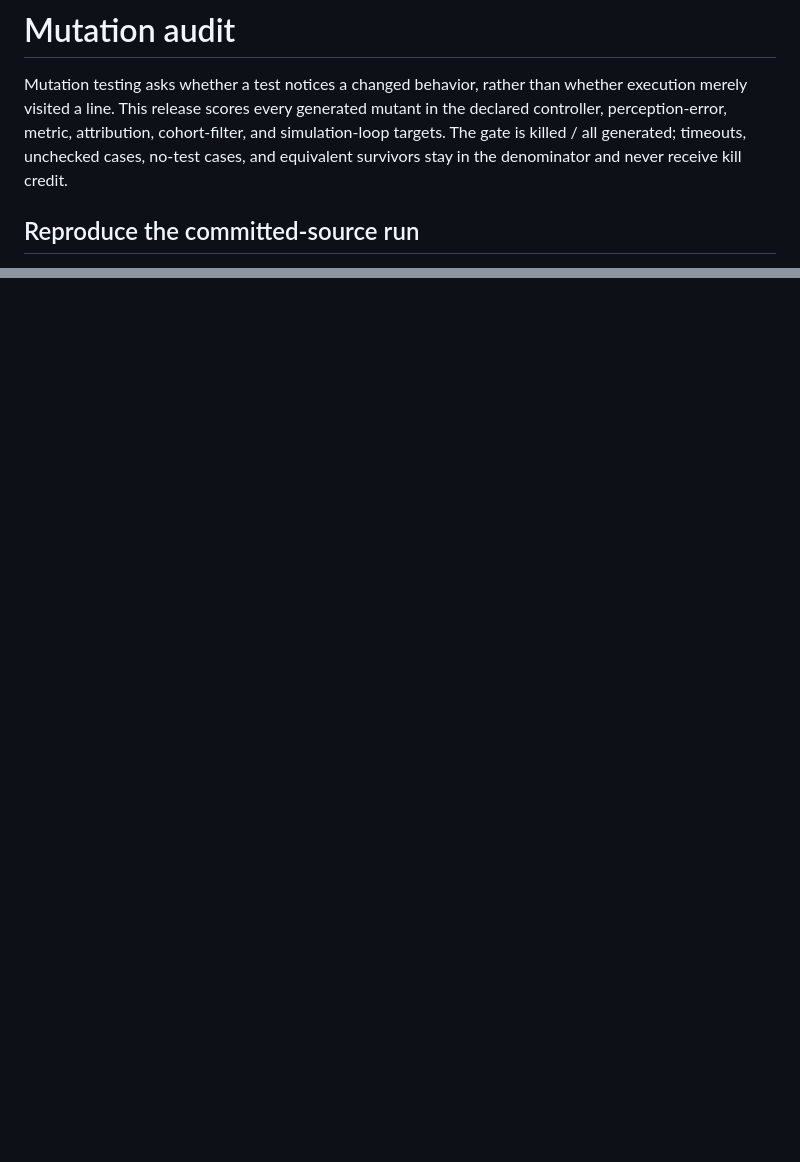
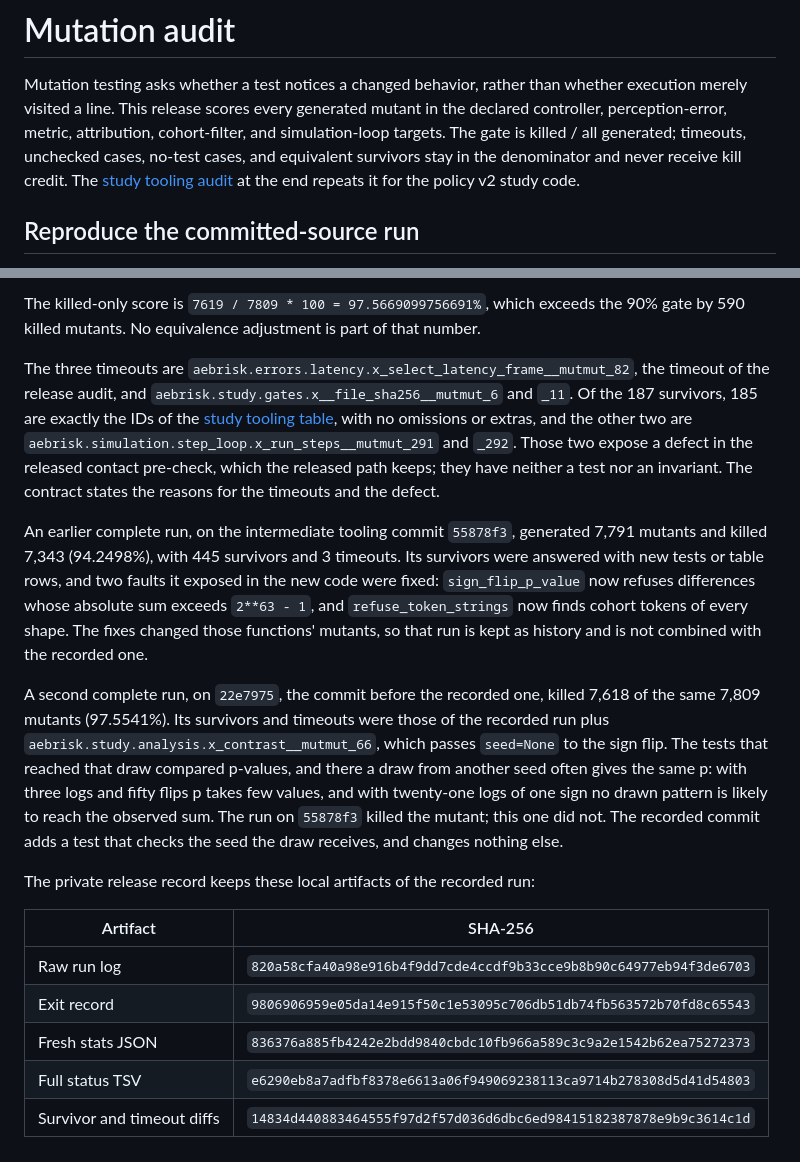
Before and after one commit to kuotunyu/perception-error-to-aeb, a Markdown page: docs/verification/mutation-audit.md, 2 parts joined by grey strips. GitHub-like rendering; blank space fills up the shorter version.

```diff
--- a/docs/verification/mutation-audit.md
+++ b/docs/verification/mutation-audit.md
@@ -5,7 +5,9 @@ whether execution merely visited a line. This release scores every generated
 mutant in the declared controller, perception-error, metric, attribution,
 cohort-filter, and simulation-loop targets. The gate is killed / all generated;
 timeouts, unchecked cases, no-test cases, and equivalent survivors stay in the
-denominator and never receive kill credit.
+denominator and never receive kill credit. The
+[study tooling audit](#study-tooling-audit) at the end repeats it for the
+policy v2 study code.
 
 ## Reproduce the committed-source run
 
@@ -144,0 +211,44 @@ evidence and are not combined with the final status inventory.
+The killed-only score is `7619 / 7809 * 100 = 97.5669099756691%`, which exceeds
+the 90% gate by 590 killed mutants. No equivalence adjustment is part of
+that number.
+
+The three timeouts are `aebrisk.errors.latency.x_select_latency_frame__mutmut_82`,
+the timeout of the release audit, and
+`aebrisk.study.gates.x__file_sha256__mutmut_6` and `_11`. Of the 187
+survivors, 185 are exactly the IDs of the
+[study tooling table](../simulation-contract.md#study-tooling-audit), with no
+omissions or extras, and the other two are
+`aebrisk.simulation.step_loop.x_run_steps__mutmut_291` and `_292`. Those two
+expose a defect in the released contact pre-check, which the released path
+keeps; they have neither a test nor an invariant. The contract states the
+reasons for the timeouts and the defect.
+
+An earlier complete run, on the intermediate tooling commit `55878f3`,
+generated 7,791 mutants and killed 7,343 (94.2498%), with 445 survivors and 3
+timeouts. Its survivors were answered with new tests or table rows, and two
+faults it exposed in the new code were fixed: `sign_flip_p_value` now refuses
+differences whose absolute sum exceeds `2**63 - 1`, and `refuse_token_strings`
+now finds cohort tokens of every shape. The fixes changed those functions'
+mutants, so that run is kept as history and is not combined with the recorded
+one.
+
+A second complete run, on `22e7975`, the commit before the recorded one,
+killed 7,618 of the same 7,809 mutants (97.5541%). Its survivors and timeouts
+were those of the recorded run plus
+`aebrisk.study.analysis.x_contrast__mutmut_66`, which passes `seed=None` to
+the sign flip. The tests that reached that draw compared p-values, and there a
+draw from another seed often gives the same p: with three logs and fifty flips
+p takes few values, and with twenty-one logs of one sign no drawn pattern is
+likely to reach the observed sum. The run on `55878f3` killed the mutant; this
+one did not. The recorded commit adds a test that checks the seed the draw
+receives, and changes nothing else.
+
+The private release record keeps these local artifacts of the recorded run:
+
+| Artifact | SHA-256 |
+| --- | --- |
+| Raw run log | `820a58cfa40a98e916b4f9dd7cde4ccdf9b33cce9b8b90c64977eb94f3de6703` |
+| Exit record | `9806906959e05da14e915f50c1e53095c706db51db74fb563572b70fd8c65543` |
+| Fresh stats JSON | `836376a885fb4242e2bdd9840cbdc10fb966a589c3c9a2e1542b62ea75272373` |
+| Full status TSV | `e6290eb8a7adfbf8378e6613a06f949069238113ca9714b278308d5d41d54803` |
+| Survivor and timeout diffs | `14834d440883464555f97d2f57d036d6dbc6ed98415182387878e9b9c3614c1d` |
```
Also changed, not shown: other parts of docs/verification/mutation-audit.md (+64 -0 lines), docs/simulation-contract.md (+2 -2 lines).
